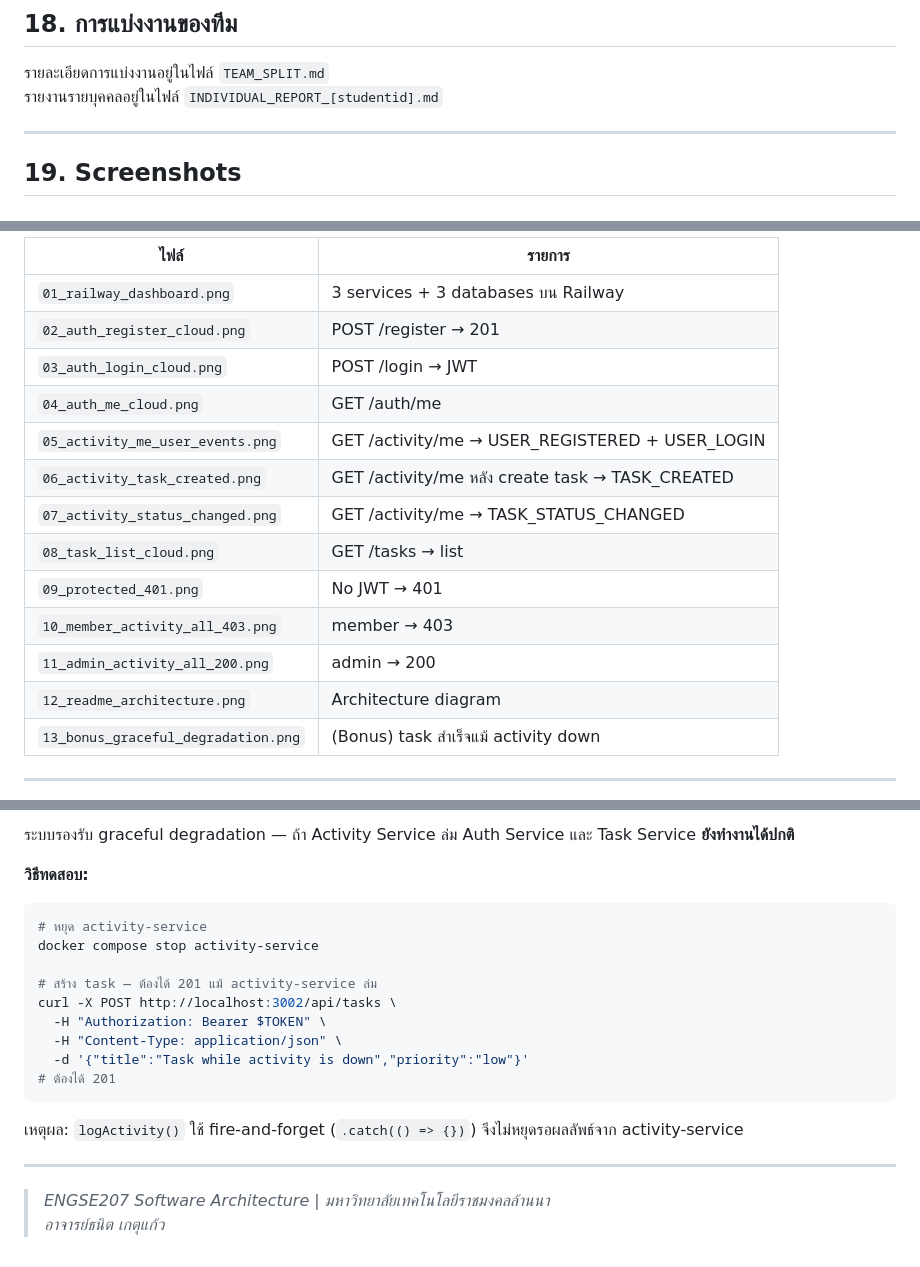
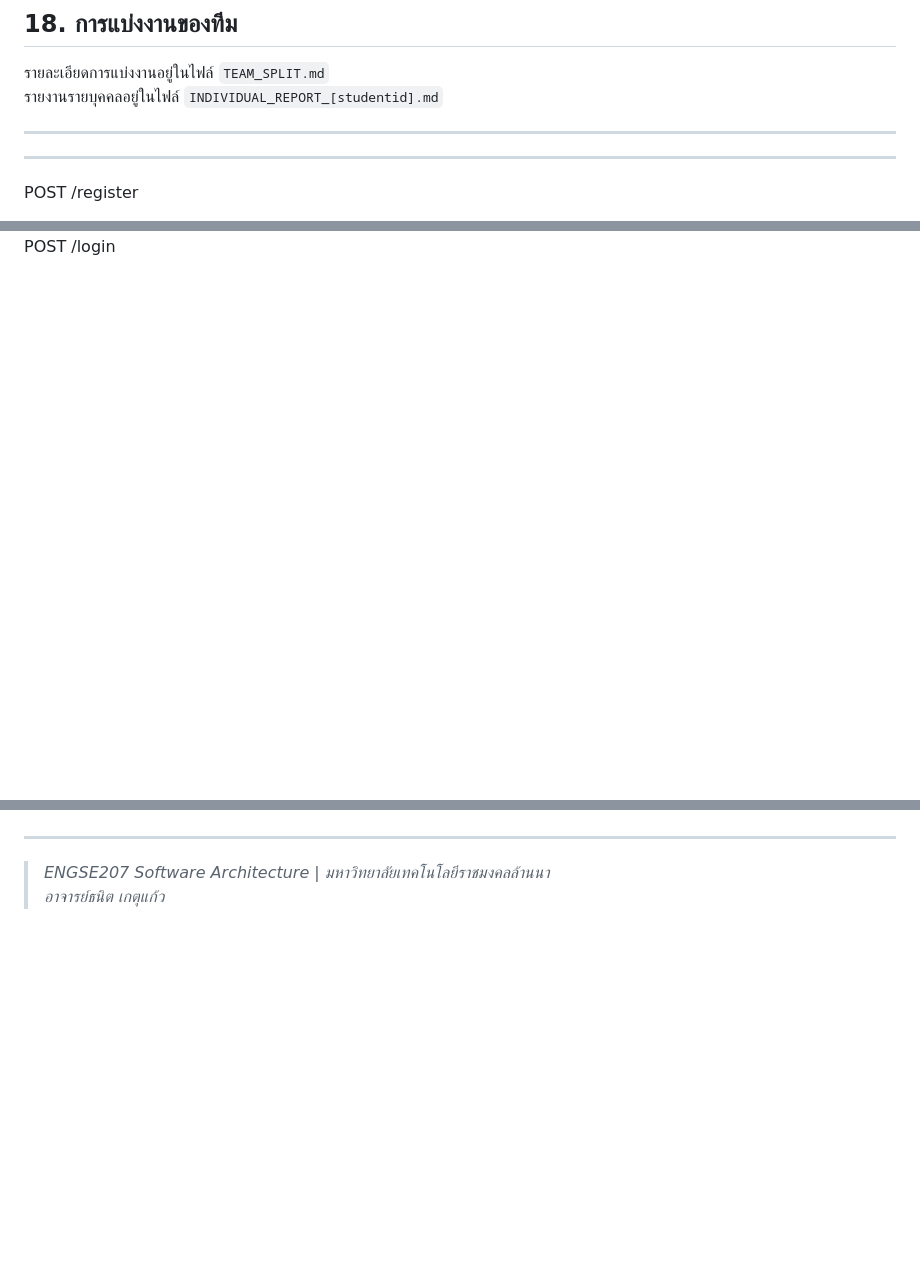
Before and after one commit to BorwonratSE/final-lab-sec2-set2--67543210036-9---67543210043-5-, a Markdown page: README.md, 3 parts joined by grey strips. Rendered like a GitHub page; blank space fills up the shorter version.

````diff
--- a/README.md
+++ b/README.md
@@ -352,5 +352,6 @@ curl http://localhost:3003/api/activity/me \
 
 ---
 
-## 19. Screenshots
+---
+POST /register
 
@@ -358,19 +359,4 @@ curl http://localhost:3003/api/activity/me \
 
-| ไฟล์ | รายการ |
-|---|---|
-| `01_railway_dashboard.png` | 3 services + 3 databases บน Railway |
-| `02_auth_register_cloud.png` | POST /register → 201 |
-| `03_auth_login_cloud.png` | POST /login → JWT |
-| `04_auth_me_cloud.png` | GET /auth/me |
-| `05_activity_me_user_events.png` | GET /activity/me → USER_REGISTERED + USER_LOGIN |
-| `06_activity_task_created.png` | GET /activity/me หลัง create task → TASK_CREATED |
-| `07_activity_status_changed.png` | GET /activity/me → TASK_STATUS_CHANGED |
-| `08_task_list_cloud.png` | GET /tasks → list |
-| `09_protected_401.png` | No JWT → 401 |
-| `10_member_activity_all_403.png` | member → 403 |
-| `11_admin_activity_all_200.png` | admin → 200 |
-| `12_readme_architecture.png` | Architecture diagram |
-| `13_bonus_graceful_degradation.png` | (Bonus) task สำเร็จแม้ activity down |
 
----
+POST /login
 
@@ -378,20 +364,5 @@ curl http://localhost:3003/api/activity/me \
 
-ระบบรองรับ graceful degradation — ถ้า Activity Service ล่ม Auth Service และ Task Service **ยังทำงานได้ปกติ**
 
-**วิธีทดสอบ:**
-```bash
-# หยุด activity-service
-docker compose stop activity-service
-
-# สร้าง task — ต้องได้ 201 แม้ activity-service ล่ม
-curl -X POST http://localhost:3002/api/tasks \
-  -H "Authorization: Bearer $TOKEN" \
-  -H "Content-Type: application/json" \
-  -d '{"title":"Task while activity is down","priority":"low"}'
-# ต้องได้ 201
-```
-
-เหตุผล: `logActivity()` ใช้ fire-and-forget (`.catch(() => {})`) จึงไม่หยุดรอผลลัพธ์จาก activity-service
 
 ---
 
````
Also changed, not shown: other parts of README.md (+3 -3 lines).
